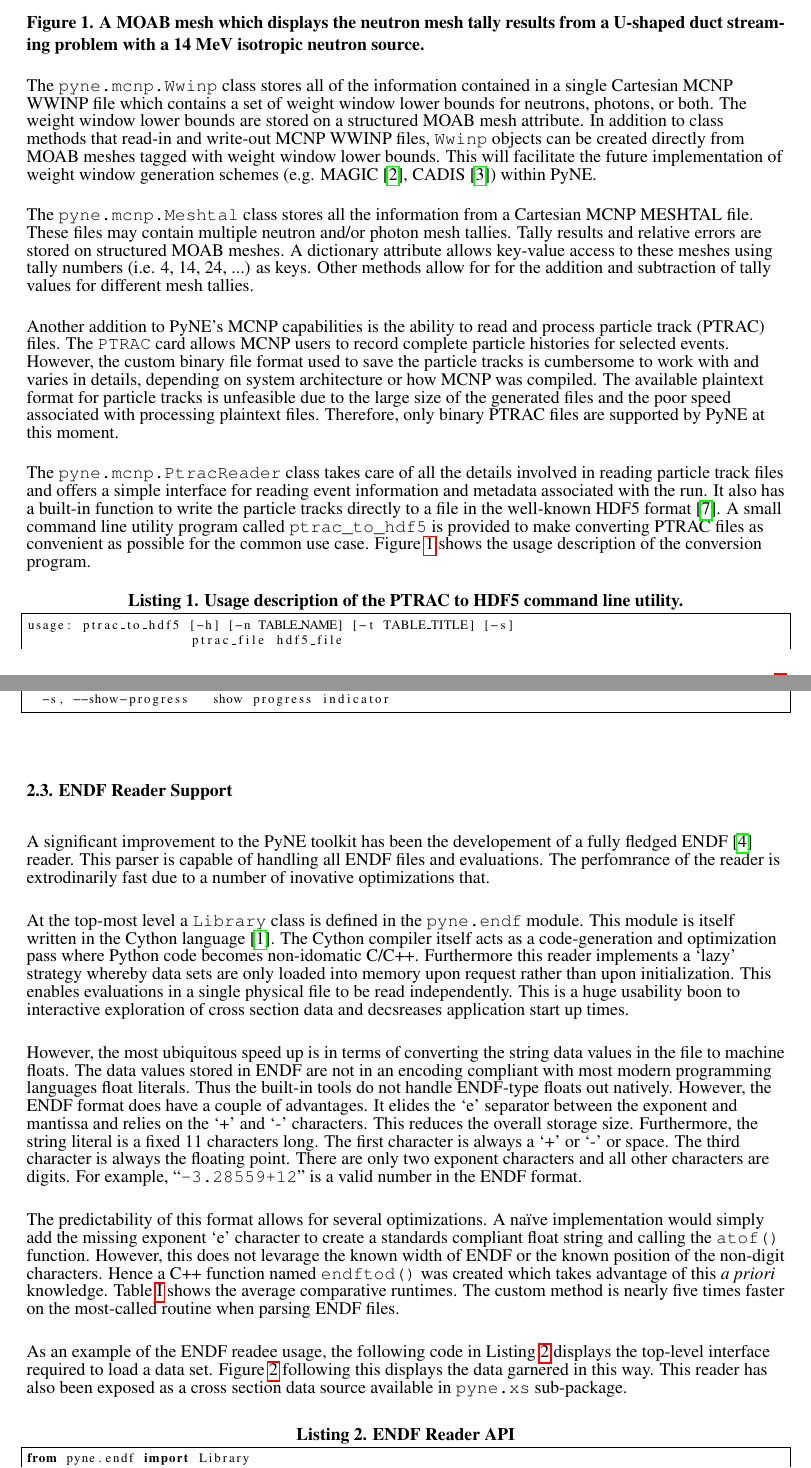
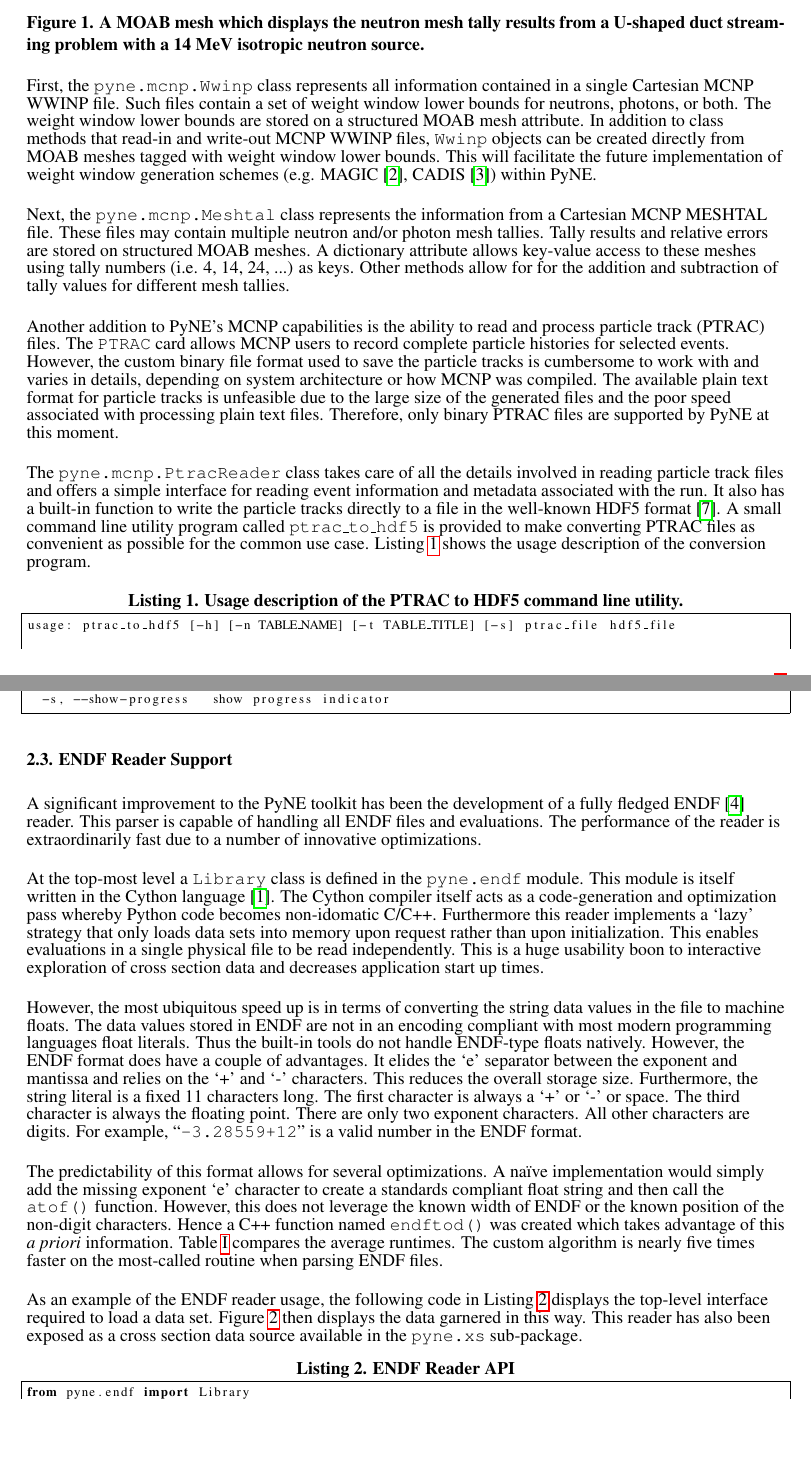
Before and after one commit to jbae11/ans-winter-2013, a LaTeX document (pyne_ans2013w.tex): two parts of pages 2 and 3 of 5 before the commit and two parts of pages 2 and 3 of 4 after it, joined at a grey line, cut so that both start at the same text, the shorter picture padded with empty space. Compiled offline with pdfLaTeX; a missing bibliography style is replaced by a similar one.

Commit message:
first draft

```diff
--- a/pyne_ans2013w.tex
+++ b/pyne_ans2013w.tex
@@ -154,8 +154,8 @@ As an example of MOAB mesh visulaization may be seen in Figure \ref{moabexp}.
 \label{moabexp}
 \end{figure}
 
-The \texttt{pyne.mcnp.Wwinp} class stores all of the information contained in a
-single Cartesian MCNP WWINP file which contains a set of weight window lower
+First, the \texttt{pyne.mcnp.Wwinp} class represents all information contained in a
+single Cartesian MCNP WWINP file.   Such files contain a set of weight window lower
 bounds for neutrons, photons, or both. The weight window lower bounds are
 stored on a structured MOAB mesh attribute. In addition to class methods that
 read-in and write-out MCNP WWINP files, \texttt{Wwinp} objects can be created
@@ -164,8 +164,9 @@ facilitate the future implementation of weight window generation schemes (e.g.
 MAGIC \cite{davis_comparison_2011}, CADIS \cite{haghighat_monte_2003}) within
 PyNE.
 
-The \texttt{pyne.mcnp.Meshtal} class stores all the information from a Cartesian
-MCNP MESHTAL file. These files may contain multiple neutron and/or photon mesh
+Next, the \texttt{pyne.mcnp.Meshtal} class represents the information from a
+Cartesian MCNP MESHTAL file. These files may contain multiple neutron and/or
+photon mesh
 tallies.  Tally results and relative errors are stored on structured MOAB
 meshes. A dictionary attribute allows key-value access to these meshes using
 tally numbers (i.e. 4, 14, 24, ...) as keys. Other methods allow for for the
@@ -176,9 +177,9 @@ process particle track (PTRAC) files. The \texttt{PTRAC} card allows MCNP
 users to record complete particle histories for selected events. However,
 the custom binary file format used to save the particle tracks is cumbersome
 to work with and varies in details, depending on system architecture or
-how MCNP was compiled. The available plaintext format for particle
+how MCNP was compiled. The available plain text format for particle
 tracks is unfeasible due to the large size of the generated files and the
-poor speed associated with processing plaintext files. Therefore, only
+poor speed associated with processing plain text files. Therefore, only
 binary PTRAC files are supported by PyNE at this moment.
 
 The \texttt{pyne.mcnp.PtracReader} class takes care of all the details
@@ -186,21 +187,19 @@ involved in reading particle track files and offers a simple interface
 for reading event information and metadata associated with the run.
 It also has a built-in function to write the particle tracks directly
 to a file in the well-known HDF5 format \cite{hdf5}.
-A small command line utility program called \verb|ptrac_to_hdf5| is
+A small command line utility program called \texttt{ptrac\_to\_hdf5} is
 provided to make converting PTRAC files as convenient as possible
-for the common use case. Figure \ref{fig_ptractohdf5} shows the usage
+for the common use case. Listing \ref{fig_ptractohdf5} shows the usage
 description of the conversion program.
 
 \begin{lstlisting}[frame=single,basicstyle=\scriptsize,label=fig_ptractohdf5,caption=Usage description of the PTRAC to HDF5 command line utility.]
-usage: ptrac_to_hdf5 [-h] [-n TABLE_NAME] [-t TABLE_TITLE] [-s]
-                     ptrac_file hdf5_file
+usage: ptrac_to_hdf5 [-h] [-n TABLE_NAME] [-t TABLE_TITLE] [-s] ptrac_file hdf5_file
 
 write the contents of a MCNP PTRAC file to a HDF5 table
 
 positional arguments:
   ptrac_file            MCNP PTRAC file to read from
-  hdf5_file             HDF5 file to write to (will be created if it does not
-                        exist)
+  hdf5_file             HDF5 file to write to (will be created if it does not exist)
 
 optional arguments:
   -h, --help            show this help message and exit
@@ -213,45 +212,45 @@ optional arguments:
 
 \subsection{ENDF Reader Support}
 
-A significant improvement to the PyNE toolkit has been the developement of
+A significant improvement to the PyNE toolkit has been the development of
 a fully fledged ENDF \cite{mclane2001endf} reader.  This parser is capable
-of handling all ENDF files and evaluations. The perfomrance of the reader is
-extrodinarily fast due to a number of inovative optimizations that.
+of handling all ENDF files and evaluations. The performance of the reader is
+extraordinarily fast due to a number of innovative optimizations.
 
 At the top-most level a \texttt{Library} class is defined in the \texttt{pyne.endf}
 module.  This module is itself written in the Cython language \cite{behnel2010cython}.
-The Cython compiler itself acts as a code-generation and optimization pass where
+The Cython compiler itself acts as a code-generation and optimization pass whereby
 Python code becomes non-idomatic C/C++.  Furthermore this reader implements a
-`lazy' strategy whereby data sets are only loaded into memory upon request rather
+`lazy' strategy that only loads data sets into memory upon request rather
 than upon initialization.  This enables evaluations in a single physical file to be
 read independently.  This is a huge usability boon to interactive exploration of
-cross section data and decsreases application start up times.
+cross section data and decreases application start up times.
 
 However, the most ubiquitous speed up is in terms of converting the string
 data values in the file to machine floats.  The data values stored in ENDF
 are not in an encoding compliant with
 most modern programming languages float literals. Thus the built-in tools do not
-handle ENDF-type floats out natively.  However, the ENDF format does have a couple
+handle ENDF-type floats natively.  However, the ENDF format does have a couple
 of advantages.  It elides the `e' separator between the exponent and mantissa and
 relies on the `+' and `-' characters.  This reduces the overall storage size.
 Furthermore, the string literal is a fixed 11 characters long. The first character
 is always a `+' or `-' or space.  The third character is always the floating point.
-There are only two exponent characters and all other characters are digits.
+There are only two exponent characters. All other characters are digits.
 For example, ``\texttt{-3.28559+12}" is a valid number in the ENDF format.
 
 The predictability of this format allows for several optimizations.  A na\"{i}ve
 implementation would simply add the missing exponent `e' character to create
-a standards compliant float string and calling the \texttt{atof()} function.
-However, this does not levarage the known width of ENDF or the known position of
+a standards compliant float string and then call the \texttt{atof()} function.
+However, this does not leverage the known width of ENDF or the known position of
 the non-digit characters.  Hence a C++ function named \texttt{endftod()} was
-created which takes advantage of this \emph{a priori} knowledge.  Table \ref{endftod}
-shows the average comparative runtimes. The custom method is nearly
+created which takes advantage of this \emph{a priori} information.
+Table \ref{endftod} compares the average runtimes. The custom algorithm is nearly
 five times faster on the most-called routine when parsing ENDF files.
 
-As an example of the ENDF readee usage, the following code in Listing \ref{endfapi}
+As an example of the ENDF reader usage, the following code in Listing \ref{endfapi}
 displays the top-level interface required to load a data set.  Figure \ref{u235}
-following this displays the data garnered in this way.  This reader has also
-been exposed as a cross section data source available in \texttt{pyne.xs}
+then displays the data garnered in this way.  This reader has also
+been exposed as a cross section data source available in the \texttt{pyne.xs}
 sub-package.
 
 \begin{table}
```
Also changed, not shown: pyne_ans2013w.tex (13 more changed lines).
